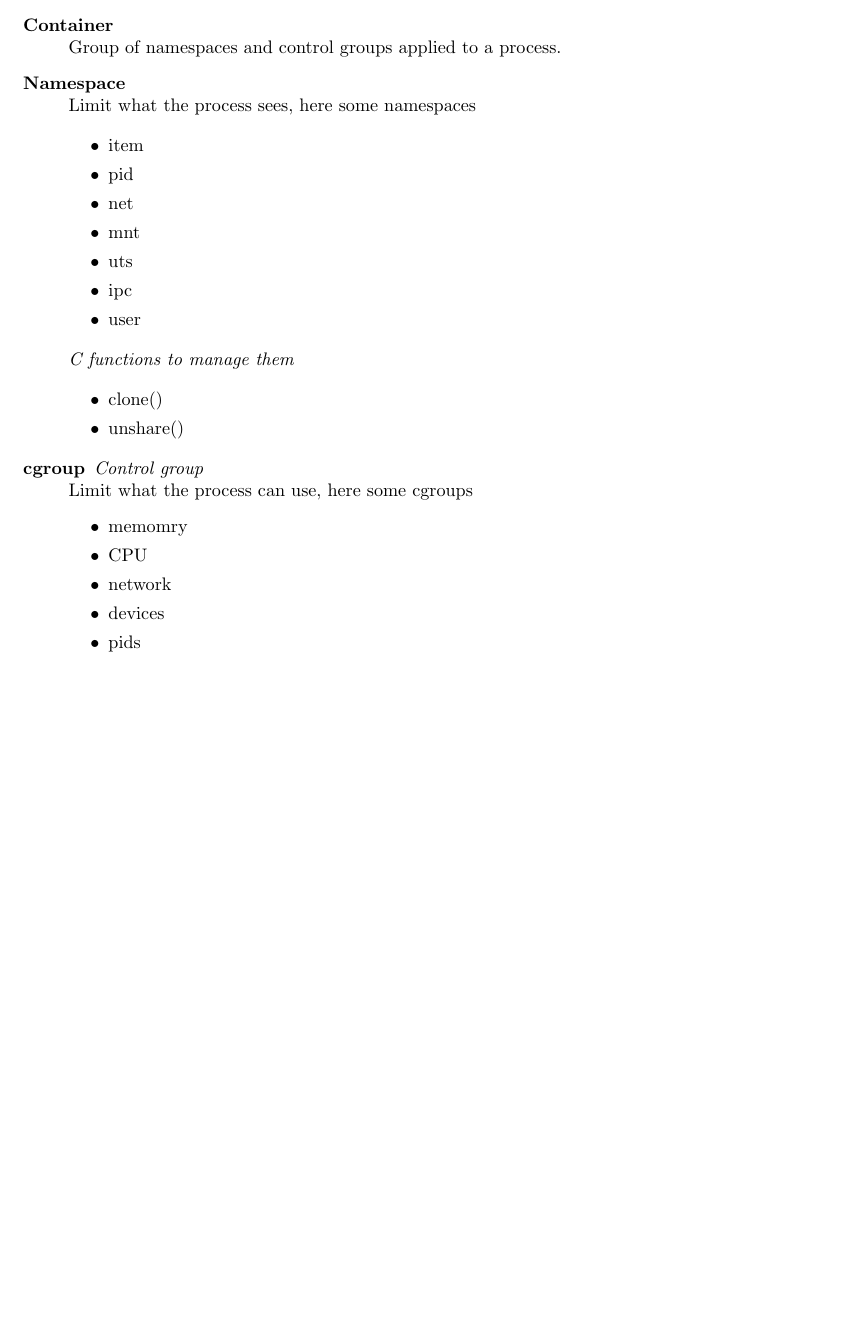
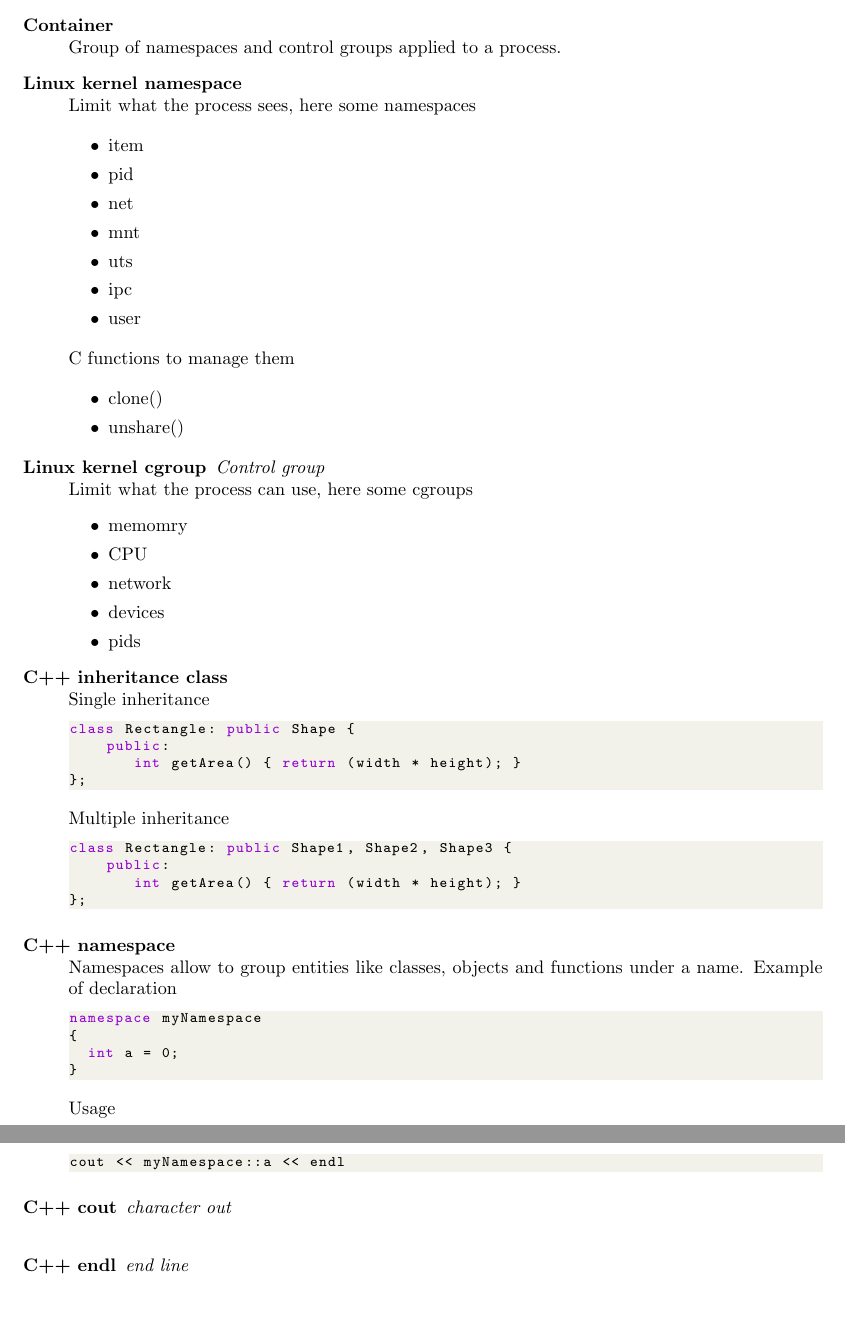
Before and after one commit to b0th/just_random_notes, a LaTeX document (notes.tex): part of the page before the commit and two parts of pages 1 and 2 of 2 after it, the two joined at a grey line, cut so that both start at the same text, the shorter picture padded with empty space. Compiled offline with pdfLaTeX.

Commit message:
C++ important stuff

```diff
--- a/notes.tex
+++ b/notes.tex
@@ -26,7 +39,7 @@
     \item[Runtime] \mbox{}\\Runtime describes software/instructions that are executed while your program is running, especially those instructions that you did not write explicitly, but are necessary for the proper execution of your code.
     \item[KISS] \mbox{\textit{Keep It simple, stupid}}\\ The KISS principle states that most systems work best if they are kept simple rather than made complicated.
     \item[Container] \mbox{}\\ Group of namespaces and control groups applied to a process.
-    \item[Namespace] \mbox{}\\ Limit what the process sees, here some namespaces
+    \item[Linux kernel namespace] \mbox{}\\ Limit what the process sees, here some namespaces
 
     \begin{itemize}
         \item item
@@ -38,14 +51,14 @@
         \item user
     \end{itemize}
 
-    \textit{C functions to manage them}
+    C functions to manage them
 
     \begin{itemize}
         \item clone()
         \item unshare()
     \end{itemize}
 
-    \item[cgroup] \mbox{\textit{Control group}}\\ Limit what the process can use, here some cgroups
+    \item[Linux kernel cgroup] \mbox{\textit{Control group}}\\ Limit what the process can use, here some cgroups
     \begin{itemize}
         \item memomry
         \item CPU
@@ -54,5 +67,36 @@
         \item pids
     \end{itemize}
 
+    \item[C++ inheritance class] \mbox{}\\ Single inheritance
+\begin{lstlisting}[language=C++]
+class Rectangle: public Shape {
+    public:
+       int getArea() { return (width * height); }
+};
+\end{lstlisting}
+    Multiple inheritance
+\begin{lstlisting}[language=C++]
+class Rectangle: public Shape1, Shape2, Shape3 {
+    public:
+       int getArea() { return (width * height); }
+};
+\end{lstlisting}
+    \item[C++ namespace] \mbox{}\\ Namespaces allow to group entities like classes, objects and functions under a name. Example of declaration
+\begin{lstlisting}[language=C++]
+namespace myNamespace
+{
+  int a = 0;
+}
+\end{lstlisting}
+
+Usage
+
+\begin{lstlisting}[language=C++]
+cout << myNamespace::a << endl
+\end{lstlisting}
+
+    \item[C++ cout] \mbox{\textit{character out}}\\
+    \item[C++ endl] \mbox{\textit{end line}}\\
+
 \end{description}
 \end{document}
```
Also changed, not shown: notes.pdf, notes.tex (35 more changed lines).
